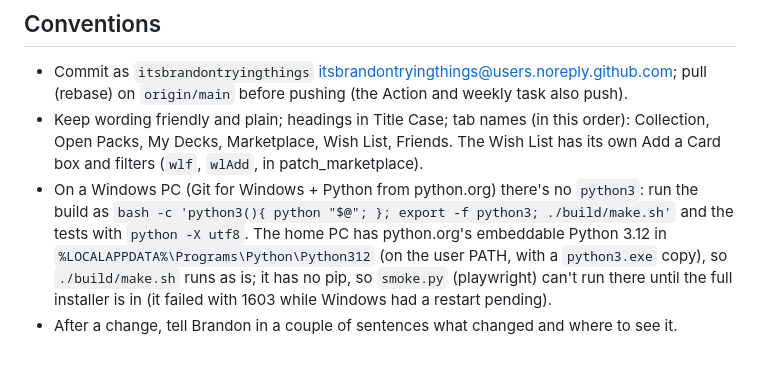
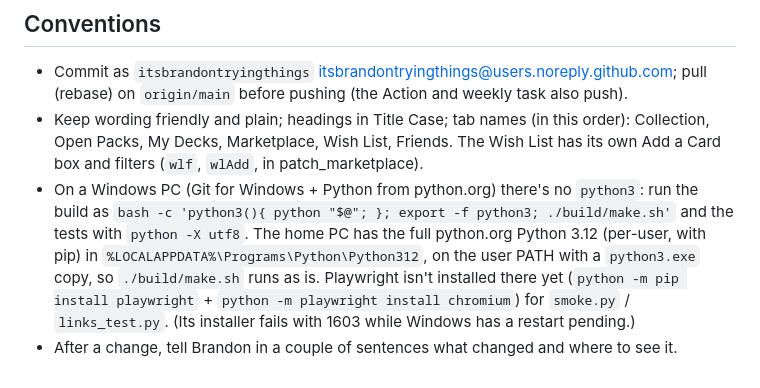
Before and after one commit to itsbrandontryingthings/Riftbound-Database, a Markdown page: CLAUDE.md, the part around the change. GitHub-like rendering.

Commit message:
Notes: home PC now has the full Python 3.12
Co-Authored-By: Claude Opus 5.5 <noreply@anthropic.com>

```diff
--- a/CLAUDE.md
+++ b/CLAUDE.md
@@ -98,7 +98,8 @@ them, and don't put it in Dropbox / OneDrive (two syncs on one git folder can co
   its own Add a Card box and filters (`wlf`, `wlAdd`, in patch_marketplace).
 - On a Windows PC (Git for Windows + Python from python.org) there's no `python3`: run the build as
   `bash -c 'python3(){ python "$@"; }; export -f python3; ./build/make.sh'` and the tests with `python -X utf8`.
-  The home PC has python.org's embeddable Python 3.12 in `%LOCALAPPDATA%\Programs\Python\Python312` (on the user
-  PATH, with a `python3.exe` copy), so `./build/make.sh` runs as is; it has no pip, so `smoke.py` (playwright) can't
-  run there until the full installer is in (it failed with 1603 while Windows had a restart pending).
+  The home PC has the full python.org Python 3.12 (per-user, with pip) in `%LOCALAPPDATA%\Programs\Python\Python312`,
+  on the user PATH with a `python3.exe` copy, so `./build/make.sh` runs as is. Playwright isn't installed there yet
+  (`python -m pip install playwright` + `python -m playwright install chromium`) for `smoke.py` / `links_test.py`.
+  (Its installer fails with 1603 while Windows has a restart pending.)
 - After a change, tell Brandon in a couple of sentences what changed and where to see it.
```
